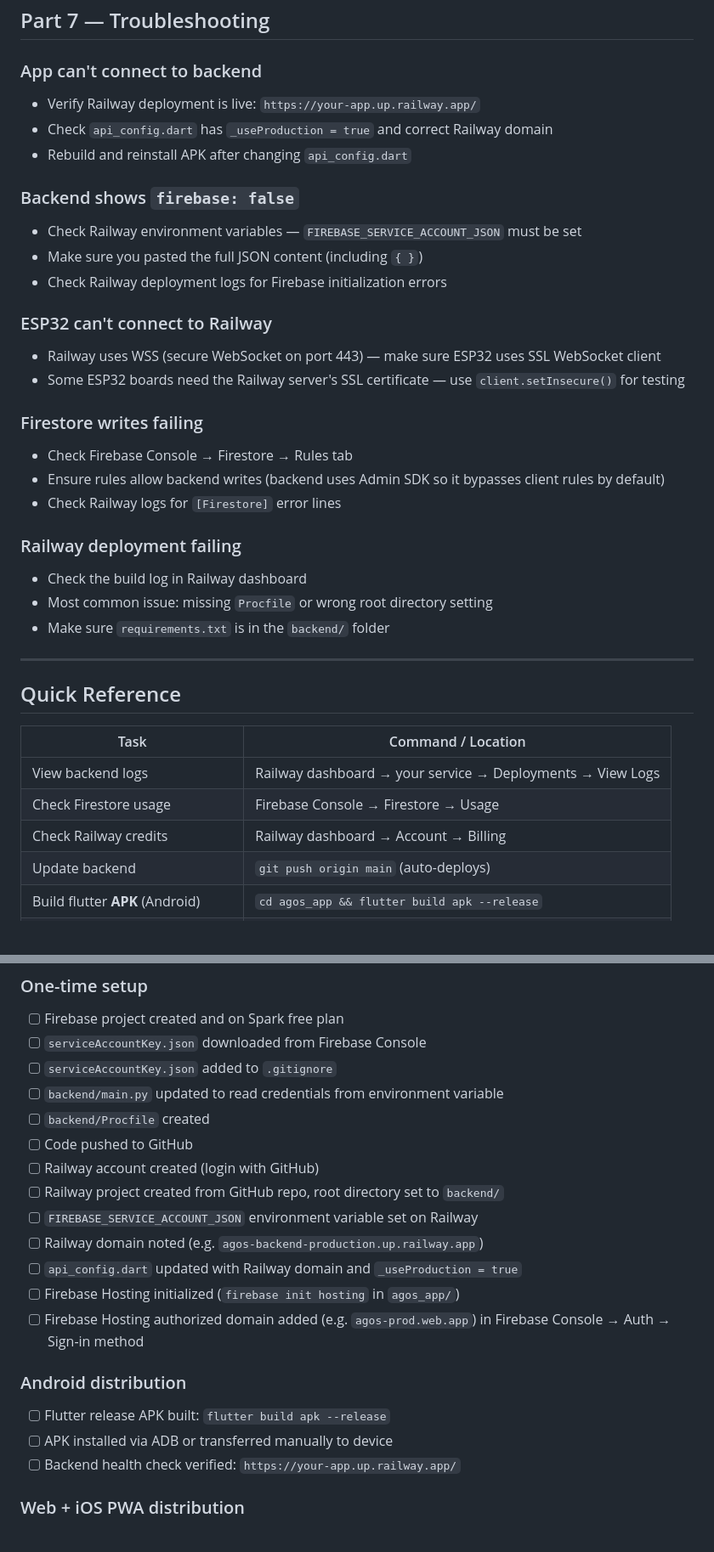
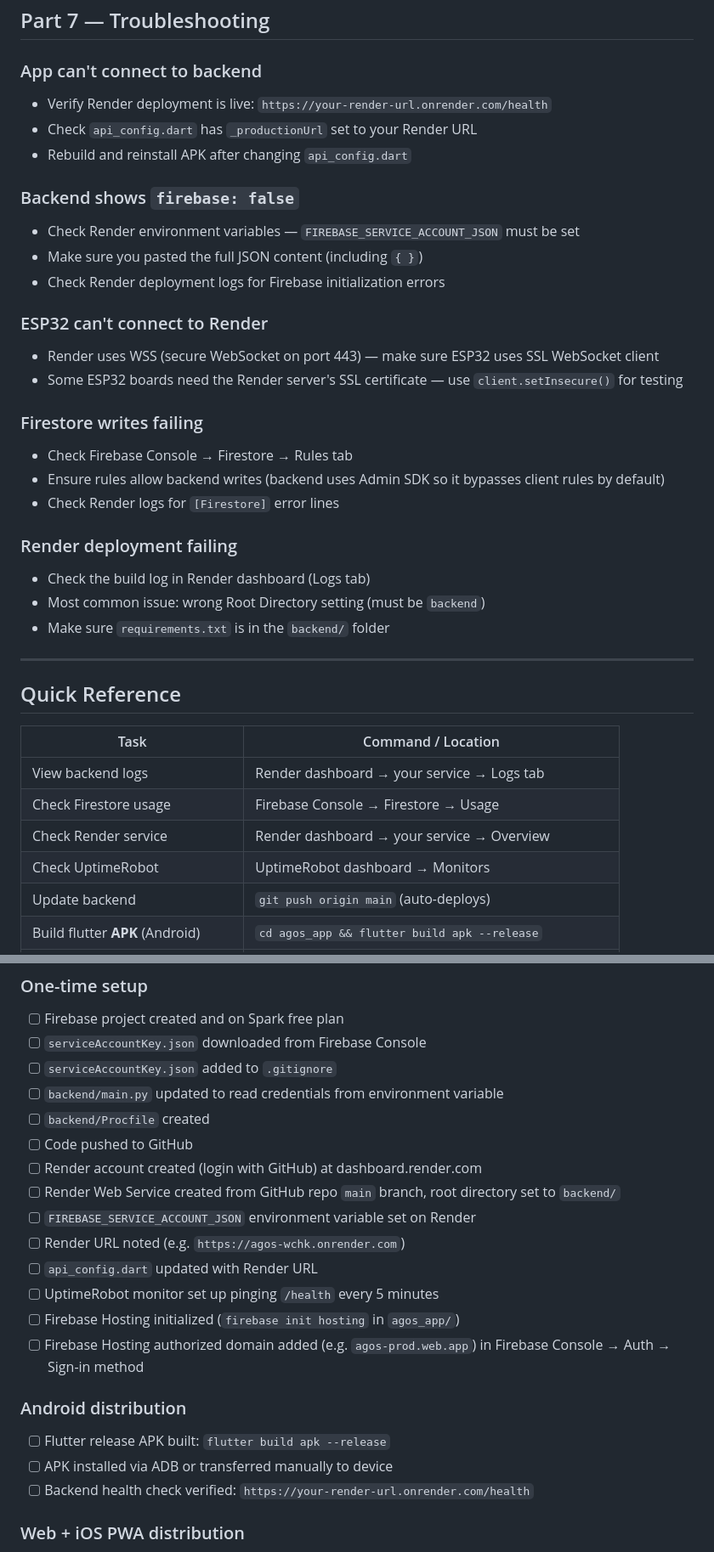
Before and after one commit to adrian-cali/agos, a Markdown page: DEPLOYMENT_GUIDE.md, 2 parts joined by grey strips. Shown at 85% size. Rendered like a GitHub page; blank space fills up the shorter version.

```diff
--- a/DEPLOYMENT_GUIDE.md
+++ b/DEPLOYMENT_GUIDE.md
@@ -585,27 +594,27 @@ DEVICE_UPDATE_INTERVAL_S = 60     # 1 device update per 60s
 ## Part 7 — Troubleshooting
 
 ### App can't connect to backend
-- Verify Railway deployment is live: `https://your-app.up.railway.app/`
-- Check `api_config.dart` has `_useProduction = true` and correct Railway domain
+- Verify Render deployment is live: `https://your-render-url.onrender.com/health`
+- Check `api_config.dart` has `_productionUrl` set to your Render URL
 - Rebuild and reinstall APK after changing `api_config.dart`
 
 ### Backend shows `firebase: false`
-- Check Railway environment variables — `FIREBASE_SERVICE_ACCOUNT_JSON` must be set
+- Check Render environment variables — `FIREBASE_SERVICE_ACCOUNT_JSON` must be set
 - Make sure you pasted the full JSON content (including `{ }`)
-- Check Railway deployment logs for Firebase initialization errors
+- Check Render deployment logs for Firebase initialization errors
 
-### ESP32 can't connect to Railway
-- Railway uses WSS (secure WebSocket on port 443) — make sure ESP32 uses SSL WebSocket client
-- Some ESP32 boards need the Railway server's SSL certificate — use `client.setInsecure()` for testing
+### ESP32 can't connect to Render
+- Render uses WSS (secure WebSocket on port 443) — make sure ESP32 uses SSL WebSocket client
+- Some ESP32 boards need the Render server's SSL certificate — use `client.setInsecure()` for testing
 
 ### Firestore writes failing
 - Check Firebase Console → Firestore → Rules tab
 - Ensure rules allow backend writes (backend uses Admin SDK so it bypasses client rules by default)
-- Check Railway logs for `[Firestore]` error lines
+- Check Render logs for `[Firestore]` error lines
 
-### Railway deployment failing
-- Check the build log in Railway dashboard
-- Most common issue: missing `Procfile` or wrong root directory setting
+### Render deployment failing
+- Check the build log in Render dashboard (Logs tab)
+- Most common issue: wrong Root Directory setting (must be `backend`)
 - Make sure `requirements.txt` is in the `backend/` folder
 
 ---
@@ -614,9 +623,10 @@ DEVICE_UPDATE_INTERVAL_S = 60     # 1 device update per 60s
 
 | Task | Command / Location |
 |------|--------------------|
-| View backend logs | Railway dashboard → your service → Deployments → View Logs |
+| View backend logs | Render dashboard → your service → Logs tab |
 | Check Firestore usage | Firebase Console → Firestore → Usage |
-| Check Railway credits | Railway dashboard → Account → Billing |
+| Check Render service | Render dashboard → your service → Overview |
+| Check UptimeRobot | UptimeRobot dashboard → Monitors |
 | Update backend | `git push origin main` (auto-deploys) |
 | Build flutter **APK** (Android) | `cd agos_app && flutter build apk --release` |
 | Build flutter **Web** | `cd agos_app && flutter build web --release` |
@@ -638,18 +648,19 @@ DEVICE_UPDATE_INTERVAL_S = 60     # 1 device update per 60s
 - [ ] `backend/main.py` updated to read credentials from environment variable
 - [ ] `backend/Procfile` created
 - [ ] Code pushed to GitHub
-- [ ] Railway account created (login with GitHub)
-- [ ] Railway project created from GitHub repo, root directory set to `backend/`
-- [ ] `FIREBASE_SERVICE_ACCOUNT_JSON` environment variable set on Railway
-- [ ] Railway domain noted (e.g. `agos-backend-production.up.railway.app`)
-- [ ] `api_config.dart` updated with Railway domain and `_useProduction = true`
+- [ ] Render account created (login with GitHub) at dashboard.render.com
+- [ ] Render Web Service created from GitHub repo `main` branch, root directory set to `backend/`
+- [ ] `FIREBASE_SERVICE_ACCOUNT_JSON` environment variable set on Render
+- [ ] Render URL noted (e.g. `https://agos-wchk.onrender.com`)
+- [ ] `api_config.dart` updated with Render URL
+- [ ] UptimeRobot monitor set up pinging `/health` every 5 minutes
 - [ ] Firebase Hosting initialized (`firebase init hosting` in `agos_app/`)
 - [ ] Firebase Hosting authorized domain added (e.g. `agos-prod.web.app`) in Firebase Console → Auth → Sign-in method
 
 ### Android distribution
 - [ ] Flutter release APK built: `flutter build apk --release`
 - [ ] APK installed via ADB or transferred manually to device
-- [ ] Backend health check verified: `https://your-app.up.railway.app/`
+- [ ] Backend health check verified: `https://your-render-url.onrender.com/health`
 
 ### Web + iOS PWA distribution
 - [ ] Flutter web built: `flutter build web --release`
```
Also changed, not shown: other parts of DEPLOYMENT_GUIDE.md (+51 -42 lines), README.md (+19 -15 lines).
